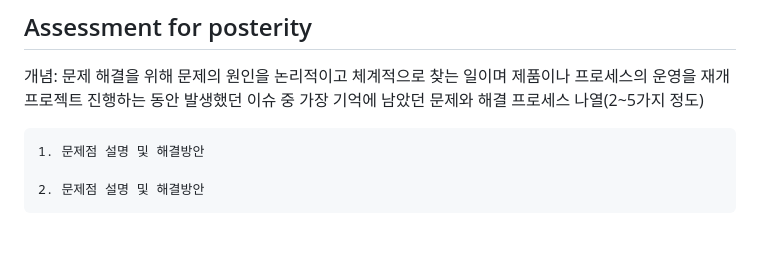
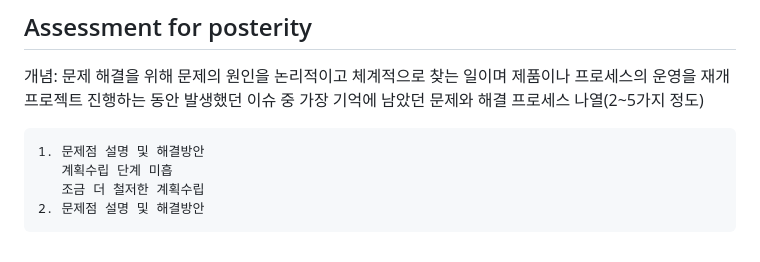
Before and after one commit to 2022-SMHRD-IS-BigData3/withtayo, a Markdown page: README.md, the part around the change. GitHub-like rendering.

```diff
--- a/README.md
+++ b/README.md
@@ -98,5 +98,6 @@ BLA BLA BLA BLA
 개념: 문제 해결을 위해 문제의 원인을 논리적이고 체계적으로 찾는 일이며 제품이나 프로세스의 운영을 재개 프로젝트 진행하는 동안 발생했던 이슈 중 가장 기억에 남았던 문제와 해결 프로세스 나열(2~5가지 정도)
 
     1. 문제점 설명 및 해결방안
-
+       계획수립 단계 미흡
+       조금 더 철저한 계획수립
     2. 문제점 설명 및 해결방안
```
